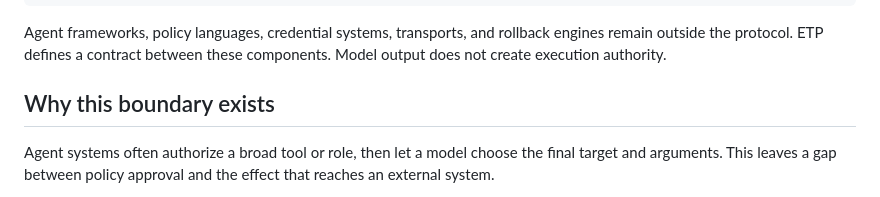
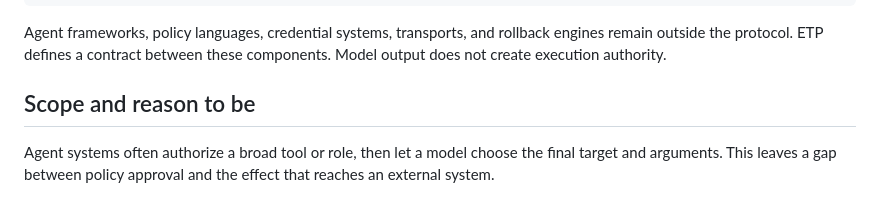
Before and after one commit to billmedj/etp, a Markdown page: README.md, the part around the change. Rendered like a GitHub page.

```diff
--- a/README.md
+++ b/README.md
@@ -33,7 +33,7 @@ Agent frameworks, policy languages, credential systems, transports, and
 rollback engines remain outside the protocol. ETP defines a contract between
 these components. Model output does not create execution authority.
 
-## Why this boundary exists
+## Scope and reason to be
 
 Agent systems often authorize a broad tool or role, then let a model choose the
 final target and arguments. This leaves a gap between policy approval and the
```
